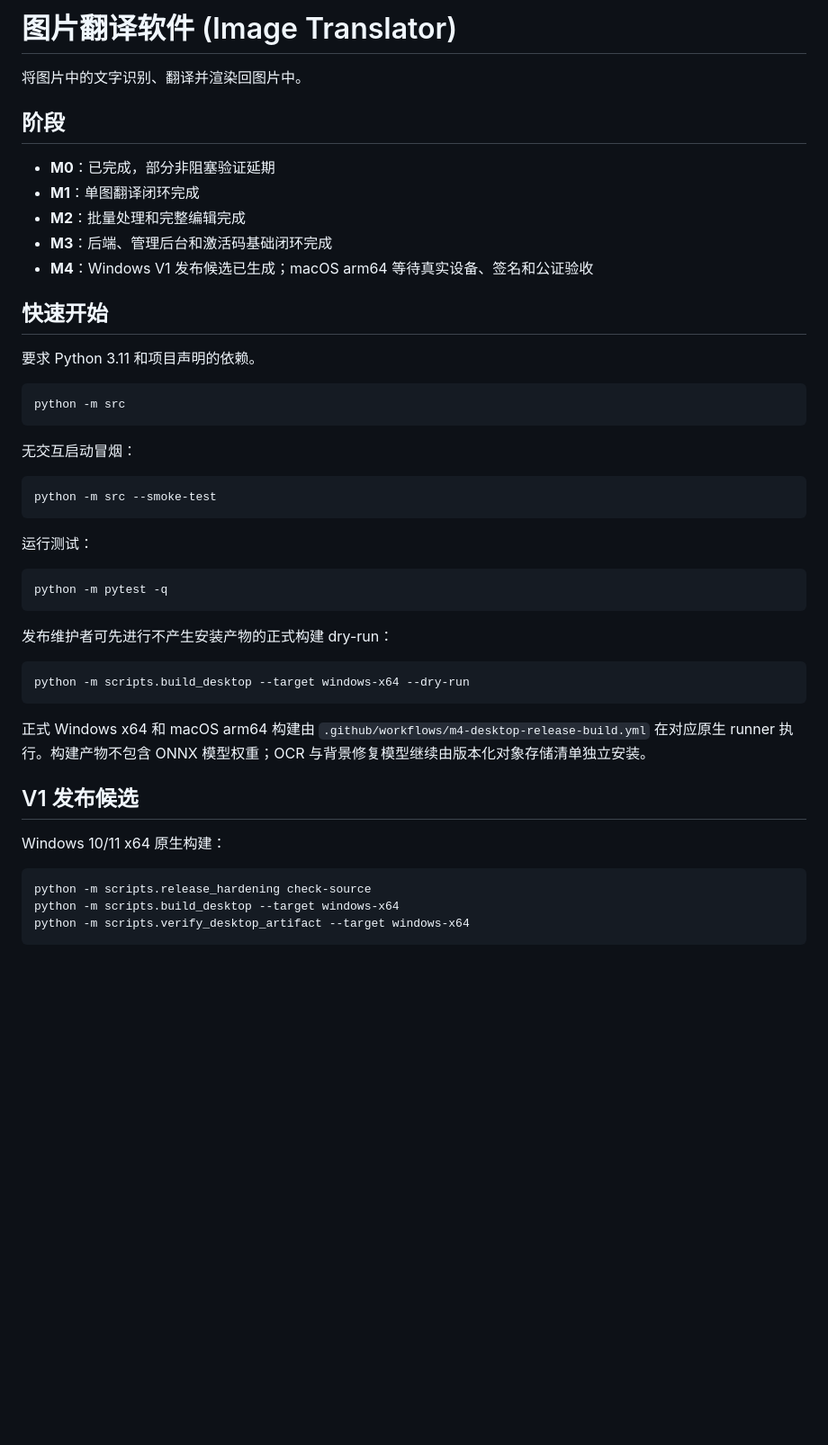
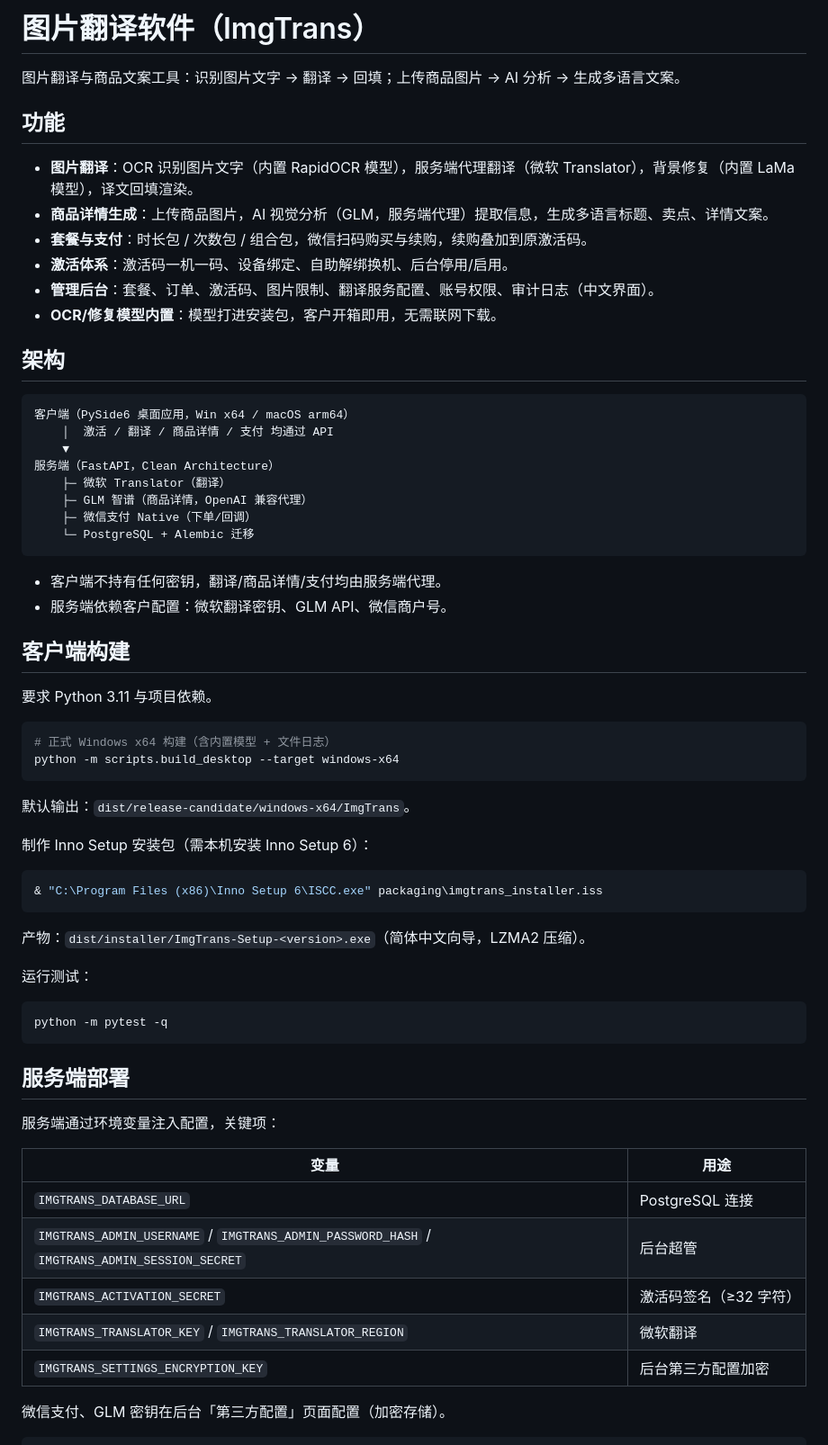
Before and after one commit to liguojing112/ImgTrans, a Markdown page: README.md, the part around one of its changes. Shown at 90% size. GitHub-like rendering; blank space fills up the shorter version.

Commit message:
docs: 更新 README 反映当前功能与架构
去掉过时的 mock 翻译、模型下载清单、M0-M4 阶段说明；补充微信支付、
商品详情（GLM）、模型内置、Inno Setup 安装包、服务端部署配置。

````diff
--- a/README.md
+++ b/README.md
@@ -1,28 +1,50 @@
-# 图片翻译软件 (Image Translator)
+# 图片翻译软件（ImgTrans）
 
-将图片中的文字识别、翻译并渲染回图片中。
+图片翻译与商品文案工具：识别图片文字 → 翻译 → 回填；上传商品图片 → AI 分析 → 生成多语言文案。
 
-## 阶段
+## 功能
 
-- **M0**：已完成，部分非阻塞验证延期
-- **M1**：单图翻译闭环完成
-- **M2**：批量处理和完整编辑完成
-- **M3**：后端、管理后台和激活码基础闭环完成
-- **M4**：Windows V1 发布候选已生成；macOS arm64 等待真实设备、签名和公证验收
+- **图片翻译**：OCR 识别图片文字（内置 RapidOCR 模型），服务端代理翻译（微软 Translator），背景修复（内置 LaMa 模型），译文回填渲染。
+- **商品详情生成**：上传商品图片，AI 视觉分析（GLM，服务端代理）提取信息，生成多语言标题、卖点、详情文案。
+- **套餐与支付**：时长包 / 次数包 / 组合包，微信扫码购买与续购，续购叠加到原激活码。
+- **激活体系**：激活码一机一码、设备绑定、自助解绑换机、后台停用/启用。
+- **管理后台**：套餐、订单、激活码、图片限制、翻译服务配置、账号权限、审计日志（中文界面）。
+- **OCR/修复模型内置**：模型打进安装包，客户开箱即用，无需联网下载。
 
-## 快速开始
+## 架构
 
-要求 Python 3.11 和项目声明的依赖。
+```
+客户端（PySide6 桌面应用，Win x64 / macOS arm64）
+    │  激活 / 翻译 / 商品详情 / 支付 均通过 API
+    ▼
+服务端（FastAPI，Clean Architecture）
+    ├─ 微软 Translator（翻译）
+    ├─ GLM 智谱（商品详情，OpenAI 兼容代理）
+    ├─ 微信支付 Native（下单/回调）
+    └─ PostgreSQL + Alembic 迁移
+```
+
+- 客户端不持有任何密钥，翻译/商品详情/支付均由服务端代理。
+- 服务端依赖客户配置：微软翻译密钥、GLM API、微信商户号。
+
+## 客户端构建
+
+要求 Python 3.11 与项目依赖。
 
 ```powershell
-python -m src
+# 正式 Windows x64 构建（含内置模型 + 文件日志）
+python -m scripts.build_desktop --target windows-x64
 ```
 
-无交互启动冒烟：
+默认输出：`dist/release-candidate/windows-x64/ImgTrans`。
+
+制作 Inno Setup 安装包（需本机安装 Inno Setup 6）：
 
 ```powershell
-python -m src --smoke-test
+& "C:\Program Files (x86)\Inno Setup 6\ISCC.exe" packaging\imgtrans_installer.iss
 ```
+
+产物：`dist/installer/ImgTrans-Setup-<version>.exe`（简体中文向导，LZMA2 压缩）。
 
 运行测试：
 
@@ -30,21 +52,18 @@ python -m src --smoke-test
 python -m pytest -q
 ```
 
-发布维护者可先进行不产生安装产物的正式构建 dry-run：
+## 服务端部署
+
+服务端通过环境变量注入配置，关键项：
+
+| 变量 | 用途 |
+|------|------|
+| `IMGTRANS_DATABASE_URL` | PostgreSQL 连接 |
+| `IMGTRANS_ADMIN_USERNAME` / `IMGTRANS_ADMIN_PASSWORD_HASH` / `IMGTRANS_ADMIN_SESSION_SECRET` | 后台超管 |
+| `IMGTRANS_ACTIVATION_SECRET` | 激活码签名（≥32 字符） |
+| `IMGTRANS_TRANSLATOR_KEY` / `IMGTRANS_TRANSLATOR_REGION` | 微软翻译 |
+| `IMGTRANS_SETTINGS_ENCRYPTION_KEY` | 后台第三方配置加密 |
+
+微信支付、GLM 密钥在后台「第三方配置」页面配置（加密存储）。
 
 ```powershell
-python -m scripts.build_desktop --target windows-x64 --dry-run
-```
-
-正式 Windows x64 和 macOS arm64 构建由 `.github/workflows/m4-desktop-release-build.yml` 在对应原生 runner 执行。构建产物不包含 ONNX 模型权重；OCR 与背景修复模型继续由版本化对象存储清单独立安装。
-
-## V1 发布候选
-
-Windows 10/11 x64 原生构建：
-
-```powershell
-python -m scripts.release_hardening check-source
-python -m scripts.build_desktop --target windows-x64
-python -m scripts.verify_desktop_artifact --target windows-x64
-```
-
````
Also changed, not shown: other parts of README.md (+10 -68 lines).
